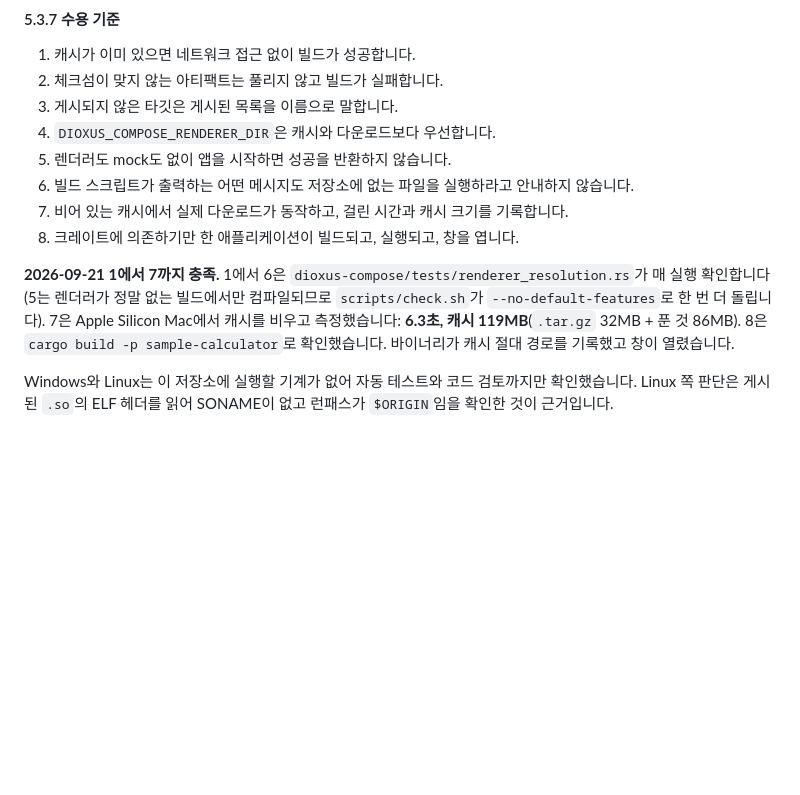
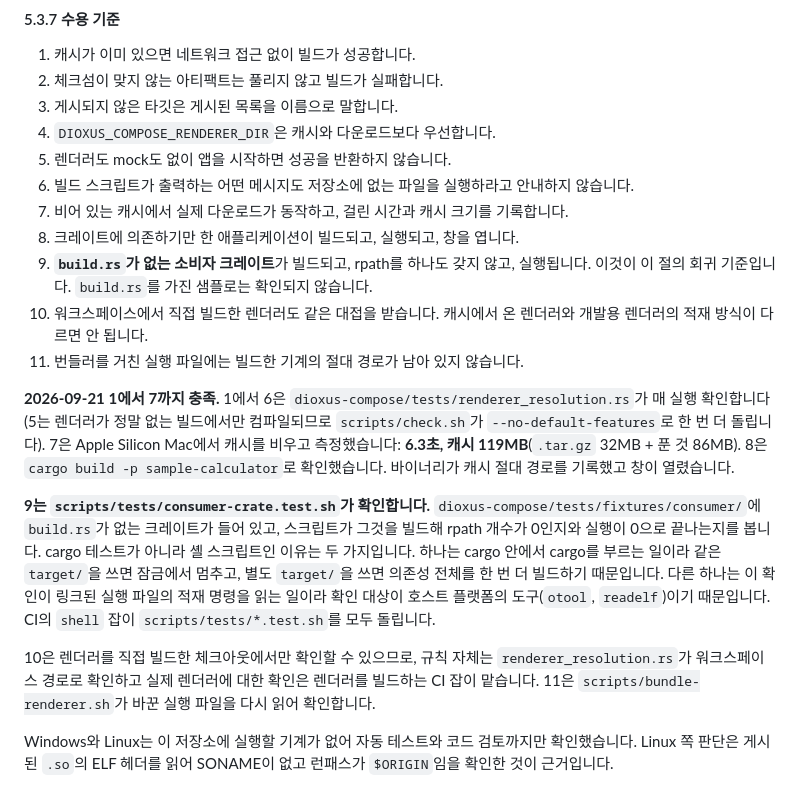
Before and after one commit to DarkPyonix/dioxus-compose, a Markdown page: docs/SPEC.md, the part around one of its changes. GitHub-like rendering; blank space fills up the shorter version.

```diff
--- a/docs/SPEC.md
+++ b/docs/SPEC.md
@@ -1151,8 +1174,15 @@ Linux는 손댈 것이 없습니다. 배포되는 공유 객체에는 SONAME이
 6. 빌드 스크립트가 출력하는 어떤 메시지도 저장소에 없는 파일을 실행하라고 안내하지 않습니다.
 7. 비어 있는 캐시에서 실제 다운로드가 동작하고, 걸린 시간과 캐시 크기를 기록합니다.
 8. 크레이트에 의존하기만 한 애플리케이션이 빌드되고, 실행되고, 창을 엽니다.
+9. **`build.rs`가 없는 소비자 크레이트**가 빌드되고, rpath를 하나도 갖지 않고, 실행됩니다. 이것이 이 절의 회귀 기준입니다. `build.rs`를 가진 샘플로는 확인되지 않습니다.
+10. 워크스페이스에서 직접 빌드한 렌더러도 같은 대접을 받습니다. 캐시에서 온 렌더러와 개발용 렌더러의 적재 방식이 다르면 안 됩니다.
+11. 번들러를 거친 실행 파일에는 빌드한 기계의 절대 경로가 남아 있지 않습니다.
 
 **2026-09-21 1에서 7까지 충족.** 1에서 6은 `dioxus-compose/tests/renderer_resolution.rs`가 매 실행 확인합니다(5는 렌더러가 정말 없는 빌드에서만 컴파일되므로 `scripts/check.sh`가 `--no-default-features`로 한 번 더 돌립니다). 7은 Apple Silicon Mac에서 캐시를 비우고 측정했습니다: **6.3초, 캐시 119MB**(`.tar.gz` 32MB + 푼 것 86MB). 8은 `cargo build -p sample-calculator`로 확인했습니다. 바이너리가 캐시 절대 경로를 기록했고 창이 열렸습니다.
+
+**9는 `scripts/tests/consumer-crate.test.sh`가 확인합니다.** `dioxus-compose/tests/fixtures/consumer/`에 `build.rs`가 없는 크레이트가 들어 있고, 스크립트가 그것을 빌드해 rpath 개수가 0인지와 실행이 0으로 끝나는지를 봅니다. cargo 테스트가 아니라 셸 스크립트인 이유는 두 가지입니다. 하나는 cargo 안에서 cargo를 부르는 일이라 같은 `target/`을 쓰면 잠금에서 멈추고, 별도 `target/`을 쓰면 의존성 전체를 한 번 더 빌드하기 때문입니다. 다른 하나는 이 확인이 링크된 실행 파일의 적재 명령을 읽는 일이라 확인 대상이 호스트 플랫폼의 도구(`otool`, `readelf`)이기 때문입니다. CI의 `shell` 잡이 `scripts/tests/*.test.sh`를 모두 돌립니다.
+
+10은 렌더러를 직접 빌드한 체크아웃에서만 확인할 수 있으므로, 규칙 자체는 `renderer_resolution.rs`가 워크스페이스 경로로 확인하고 실제 렌더러에 대한 확인은 렌더러를 빌드하는 CI 잡이 맡습니다. 11은 `scripts/bundle-renderer.sh`가 바꾼 실행 파일을 다시 읽어 확인합니다.
 
 Windows와 Linux는 이 저장소에 실행할 기계가 없어 자동 테스트와 코드 검토까지만 확인했습니다. Linux 쪽 판단은 게시된 `.so`의 ELF 헤더를 읽어 SONAME이 없고 런패스가 `$ORIGIN`임을 확인한 것이 근거입니다.
 
```
Also changed, not shown: other parts of docs/SPEC.md (+27 -4 lines).
